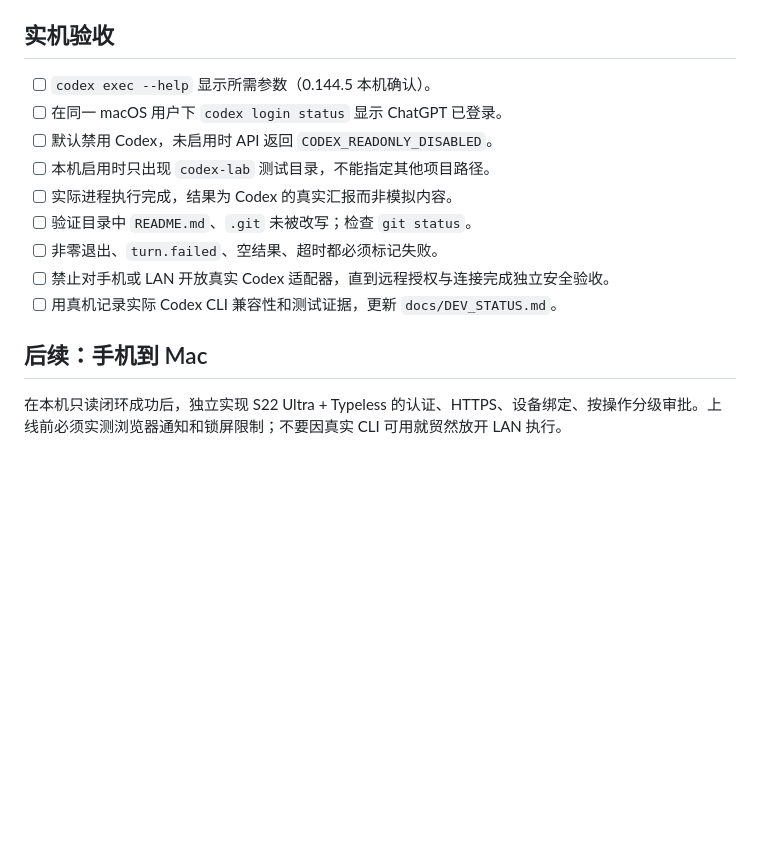
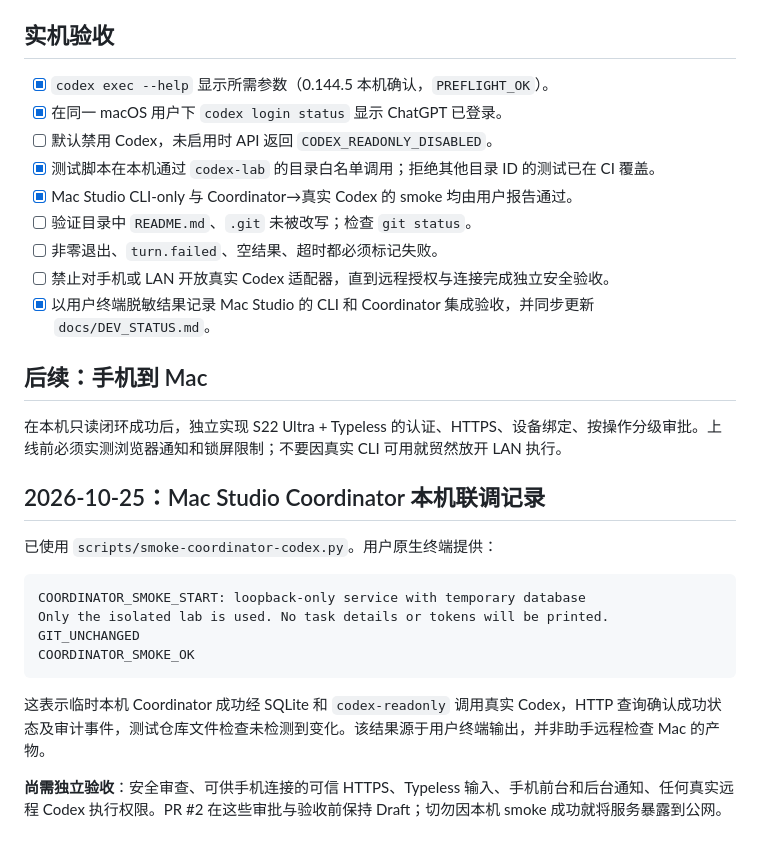
Before and after one commit to foxmuldery/ai-desk, a Markdown page: docs/CODEX_LOCAL_TEST.md, the part around the change. GitHub-like rendering; blank space fills up the shorter version.

Commit message:
docs: mark user-confirmed Mac Studio Codex and Coordinator local smoke PASS

````diff
--- a/docs/CODEX_LOCAL_TEST.md
+++ b/docs/CODEX_LOCAL_TEST.md
@@ -143,16 +143,31 @@ sh scripts/smoke-codex-readonly.sh
 
 ## 实机验收
 
-- [ ] `codex exec --help` 显示所需参数（0.144.5 本机确认）。
-- [ ] 在同一 macOS 用户下 `codex login status` 显示 ChatGPT 已登录。
+- [x] `codex exec --help` 显示所需参数（0.144.5 本机确认，`PREFLIGHT_OK`）。
+- [x] 在同一 macOS 用户下 `codex login status` 显示 ChatGPT 已登录。
 - [ ] 默认禁用 Codex，未启用时 API 返回 `CODEX_READONLY_DISABLED`。
-- [ ] 本机启用时只出现 `codex-lab` 测试目录，不能指定其他项目路径。
-- [ ] 实际进程执行完成，结果为 Codex 的真实汇报而非模拟内容。
+- [x] 测试脚本在本机通过 `codex-lab` 的目录白名单调用；拒绝其他目录 ID 的测试已在 CI 覆盖。
+- [x] Mac Studio CLI-only 与 Coordinator→真实 Codex 的 smoke 均由用户报告通过。
 - [ ] 验证目录中 `README.md`、`.git` 未被改写；检查 `git status`。
 - [ ] 非零退出、`turn.failed`、空结果、超时都必须标记失败。
 - [ ] 禁止对手机或 LAN 开放真实 Codex 适配器，直到远程授权与连接完成独立安全验收。
-- [ ] 用真机记录实际 Codex CLI 兼容性和测试证据，更新 `docs/DEV_STATUS.md`。
+- [x] 以用户终端脱敏结果记录 Mac Studio 的 CLI 和 Coordinator 集成验收，并同步更新 `docs/DEV_STATUS.md`。
 
 ## 后续：手机到 Mac
 
 在本机只读闭环成功后，独立实现 S22 Ultra + Typeless 的认证、HTTPS、设备绑定、按操作分级审批。上线前必须实测浏览器通知和锁屏限制；不要因真实 CLI 可用就贸然放开 LAN 执行。
+
+## 2026-10-25：Mac Studio Coordinator 本机联调记录
+
+已使用 `scripts/smoke-coordinator-codex.py`。用户原生终端提供：
+
+```text
+COORDINATOR_SMOKE_START: loopback-only service with temporary database
+Only the isolated lab is used. No task details or tokens will be printed.
+GIT_UNCHANGED
+COORDINATOR_SMOKE_OK
+```
+
+这表示临时本机 Coordinator 成功经 SQLite 和 `codex-readonly` 调用真实 Codex，HTTP 查询确认成功状态及审计事件，测试仓库文件检查未检测到变化。该结果源于用户终端输出，并非助手远程检查 Mac 的产物。
+
+**尚需独立验收**：安全审查、可供手机连接的可信 HTTPS、Typeless 输入、手机前台和后台通知、任何真实远程 Codex 执行权限。PR #2 在这些审批与验收前保持 Draft；切勿因本机 smoke 成功就将服务暴露到公网。
````
